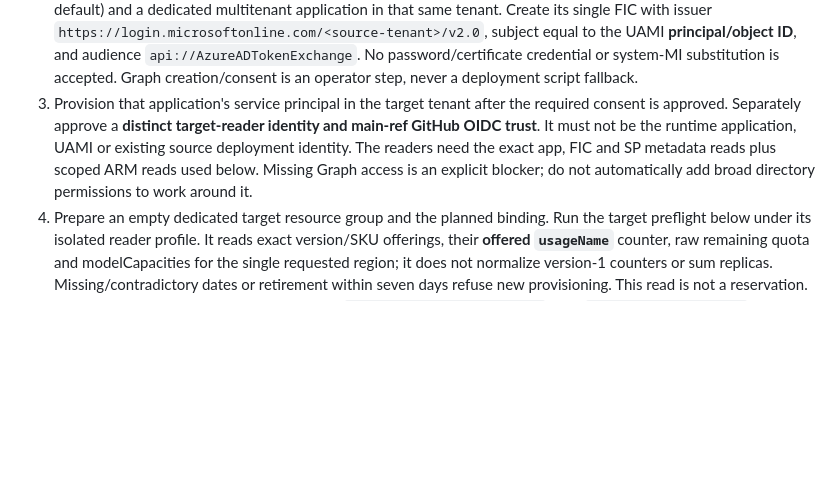
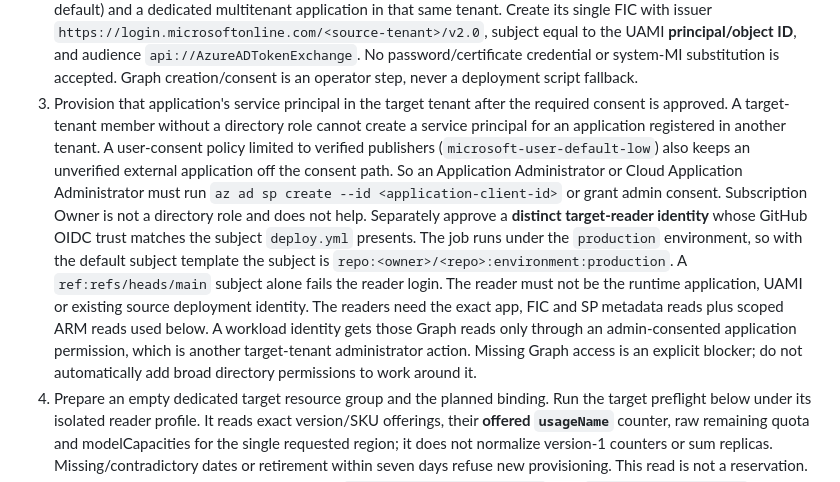
Before and after one commit to ian-t-adams/AI4IA, a Markdown page: docs/runbooks/feature-enablement.md, the part around the change. Drawn GitHub-style; blank space fills up the shorter version.

Commit message:
docs(claude): name the OIDC subject the target reader must trust
The runbook asked for a main-ref GitHub OIDC trust on the Claude target
reader. deploy.yml logs that reader in from the job that runs under the
production environment, and the repository uses the default subject
template, so the token it presents is
repo:<owner>/<repo>:environment:production. A ref:refs/heads/main
federation alone would fail the reader login on the first activation run.

Also record what the live FDPO attempt showed: a member without a
directory role cannot create a service principal for another tenant's
application, a verified-publisher-only consent policy keeps an
unverified external app off the consent path, and subscription Owner is
not a directory role. A workload-identity reader needs admin-consented
Graph application permission in the target tenant.

Co-authored-by: Copilot App <223556219+Copilot@users.noreply.github.com>

```diff
--- a/docs/runbooks/feature-enablement.md
+++ b/docs/runbooks/feature-enablement.md
@@ -279,12 +279,24 @@ by the normal application runtime or by this source change:
    No password/certificate credential or system-MI substitution is accepted.
    Graph creation/consent is an operator step, never a deployment script fallback.
 3. Provision that application's service principal in the target tenant after
-   the required consent is approved. Separately approve a **distinct target-reader
-   identity and main-ref GitHub OIDC trust**. It must not be the runtime application,
+   the required consent is approved. A target-tenant member without a directory
+   role cannot create a service principal for an application registered in
+   another tenant. A user-consent policy limited to verified publishers
+   (`microsoft-user-default-low`) also keeps an unverified external application
+   off the consent path. So an Application Administrator or Cloud Application
+   Administrator must run `az ad sp create --id <application-client-id>` or grant
+   admin consent. Subscription Owner is not a directory role and does not help.
+   Separately approve a **distinct target-reader identity** whose GitHub OIDC
+   trust matches the subject `deploy.yml` presents. The job runs under the
+   `production` environment, so with the default subject template the subject is
+   `repo:<owner>/<repo>:environment:production`. A `ref:refs/heads/main` subject
+   alone fails the reader login. The reader must not be the runtime application,
    UAMI or existing source deployment identity. The readers need the exact app,
-   FIC and SP metadata reads plus scoped ARM reads used below. Missing Graph
-   access is an explicit blocker; do not automatically add broad directory
-   permissions to work around it.
+   FIC and SP metadata reads plus scoped ARM reads used below. A workload identity
+   gets those Graph reads only through an admin-consented application permission,
+   which is another target-tenant administrator action. Missing Graph access is an
+   explicit blocker; do not automatically add broad directory permissions to work
+   around it.
 4. Prepare an empty dedicated target resource group and the planned binding.
    Run the target preflight below under its isolated reader profile. It reads
    exact version/SKU offerings, their **offered `usageName`** counter, raw remaining
```
